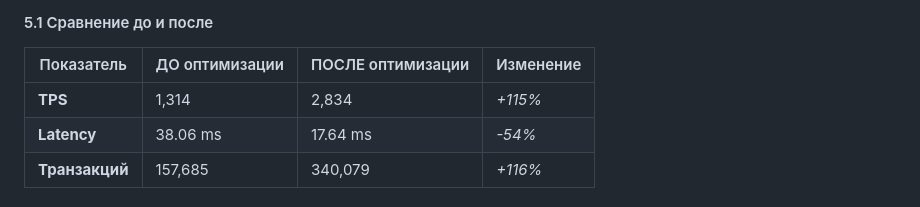
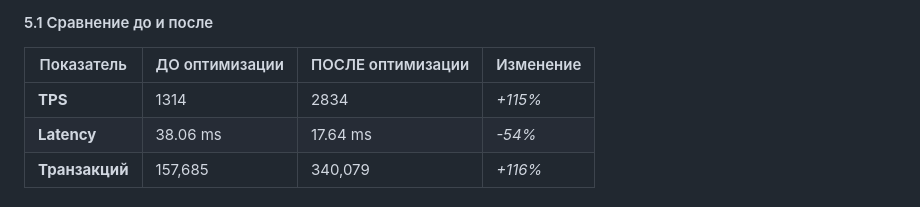
Before and after one commit to Uensi/otus-pgsql-advanced, a Markdown page: HW-06/HW-Гонка за производительностью.md, the part around the change. Rendered like a GitHub page.

```diff
--- a/HW-06/HW-Гонка за производительностью.md
+++ b/HW-06/HW-Гонка за производительностью.md
@@ -117,7 +117,7 @@ systemctl restart postgresql18_test.service
 
 | Показатель | ДО оптимизации | ПОСЛЕ оптимизации | Изменение |
 |------------|----------------|-------------------|-----------|
-| **TPS** | 1,314 | 2,834 | *+115%* |
+| **TPS** | 1314 | 2834 | *+115%* |
 | **Latency** | 38.06 ms | 17.64 ms | *-54%* |
 | **Транзакций** | 157,685 | 340,079 | *+116%* |
 
```
